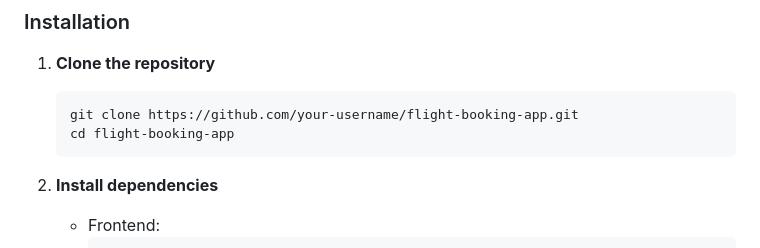
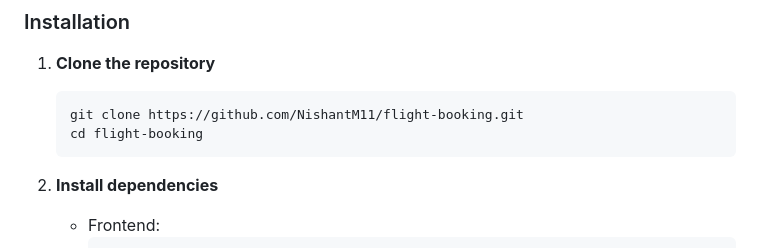
Before and after one commit to NishantM11/flight-booking, a Markdown page: README.md, the part around the change. Drawn GitHub-style.

````diff
--- a/README.md
+++ b/README.md
@@ -78,8 +78,8 @@ A responsive, full-stack flight booking platform inspired by Booking.com, tailor
 
 1. **Clone the repository**
     ```
-    git clone https://github.com/your-username/flight-booking-app.git
-    cd flight-booking-app
+    git clone https://github.com/NishantM11/flight-booking.git
+    cd flight-booking
     ```
 
 2. **Install dependencies**
````
